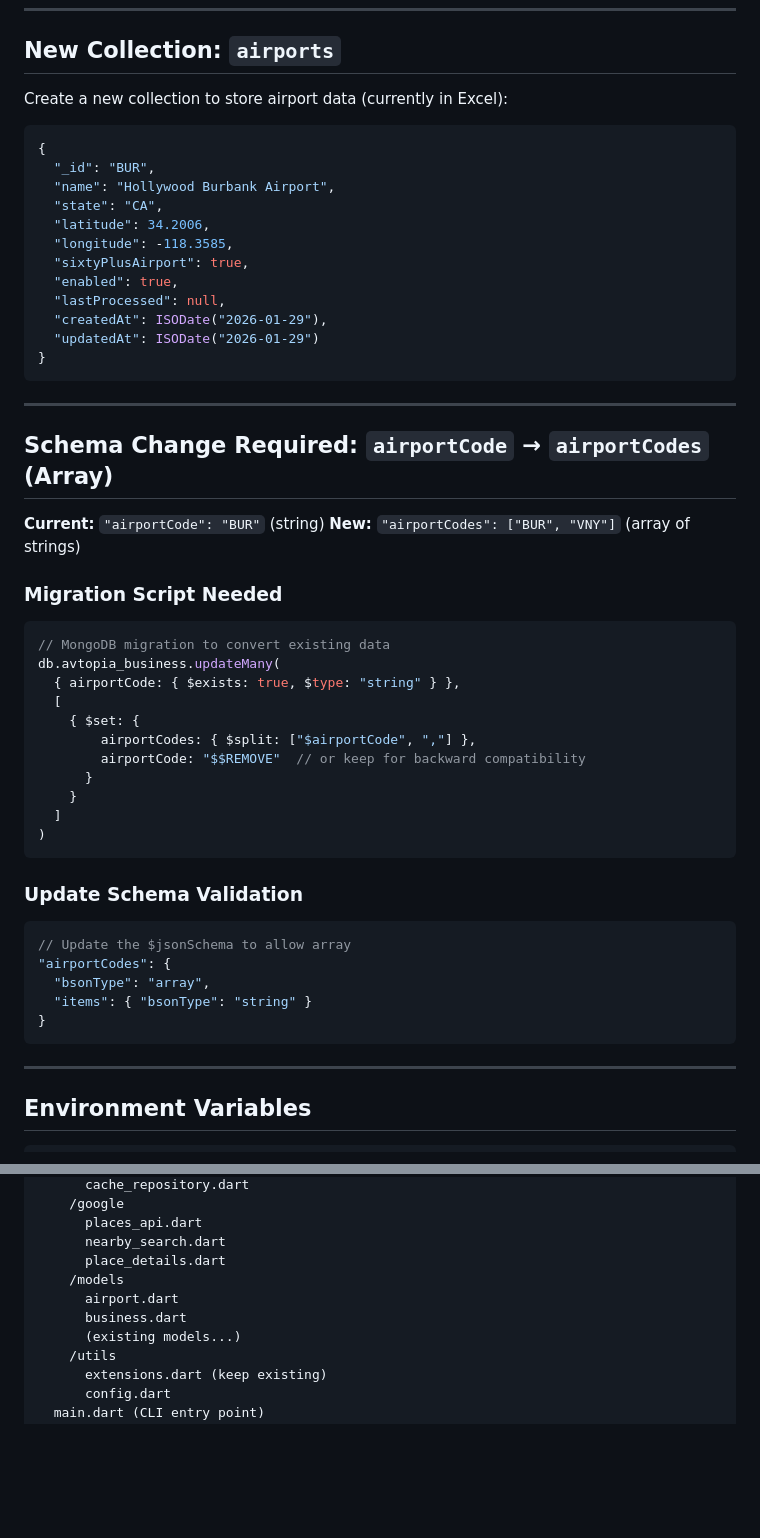
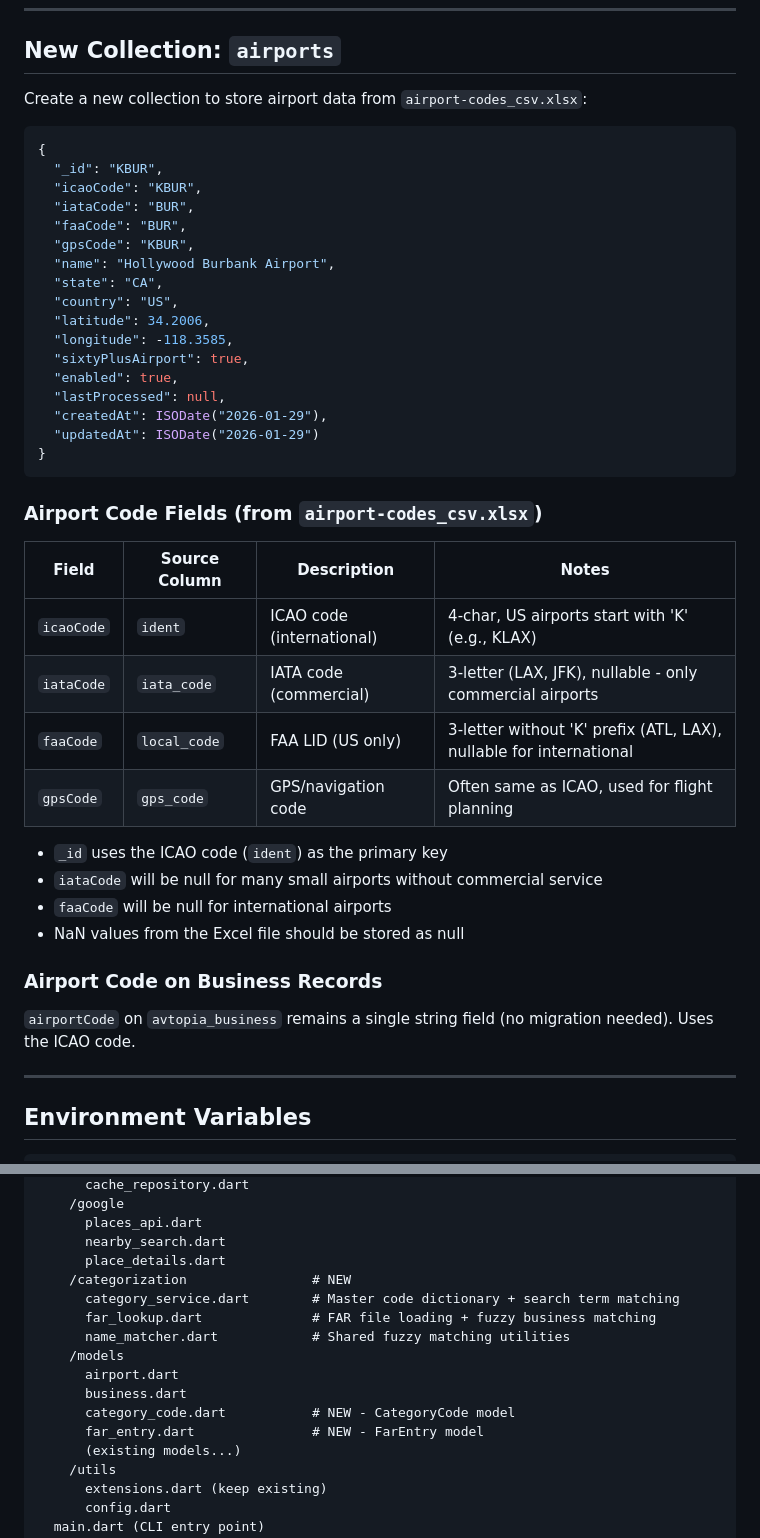
Before and after one commit to jaredbaszler/data_sync_desktop, a Markdown page: .claude/plans/business_search_ehancement_plan.md, 2 parts joined by grey strips. Drawn GitHub-style; blank space fills up the shorter version.

Commit message:
plan finalized

````diff
--- a/.claude/plans/business_search_ehancement_plan.md
+++ b/.claude/plans/business_search_ehancement_plan.md
@@ -171,13 +174,18 @@ MongoDB uses GeoJSON format: `[longitude, latitude]` (opposite of Google's `[lat
 
 ## New Collection: `airports`
 
-Create a new collection to store airport data (currently in Excel):
+Create a new collection to store airport data from `airport-codes_csv.xlsx`:
 
 ```json
 {
-  "_id": "BUR",
+  "_id": "KBUR",
+  "icaoCode": "KBUR",
+  "iataCode": "BUR",
+  "faaCode": "BUR",
+  "gpsCode": "KBUR",
   "name": "Hollywood Burbank Airport",
   "state": "CA",
+  "country": "US",
   "latitude": 34.2006,
   "longitude": -118.3585,
   "sixtyPlusAirport": true,
@@ -188,36 +196,23 @@ Create a new collection to store airport data (currently in Excel):
 }
 ```
 
----
+### Airport Code Fields (from `airport-codes_csv.xlsx`)
 
-## Schema Change Required: `airportCode` → `airportCodes` (Array)
+| Field | Source Column | Description | Notes |
+|-------|-------------|-------------|-------|
+| `icaoCode` | `ident` | ICAO code (international) | 4-char, US airports start with 'K' (e.g., KLAX) |
+| `iataCode` | `iata_code` | IATA code (commercial) | 3-letter (LAX, JFK), nullable - only commercial airports |
+| `faaCode` | `local_code` | FAA LID (US only) | 3-letter without 'K' prefix (ATL, LAX), nullable for international |
+| `gpsCode` | `gps_code` | GPS/navigation code | Often same as ICAO, used for flight planning |
 
-**Current:** `"airportCode": "BUR"` (string)
-**New:** `"airportCodes": ["BUR", "VNY"]` (array of strings)
+- `_id` uses the ICAO code (`ident`) as the primary key
+- `iataCode` will be null for many small airports without commercial service
+- `faaCode` will be null for international airports
+- NaN values from the Excel file should be stored as null
 
-### Migration Script Needed
-```javascript
-// MongoDB migration to convert existing data
-db.avtopia_business.updateMany(
-  { airportCode: { $exists: true, $type: "string" } },
-  [
-    { $set: {
-        airportCodes: { $split: ["$airportCode", ","] },
-        airportCode: "$$REMOVE"  // or keep for backward compatibility
-      }
-    }
-  ]
-)
-```
+### Airport Code on Business Records
 
-### Update Schema Validation
-```javascript
-// Update the $jsonSchema to allow array
-"airportCodes": {
-  "bsonType": "array",
-  "items": { "bsonType": "string" }
-}
-```
+`airportCode` on `avtopia_business` remains a single string field (no migration needed). Uses the ICAO code.
 
 ---
 
@@ -250,9 +245,15 @@ SEARCH_RADIUS_MILES=10
       places_api.dart
       nearby_search.dart
       place_details.dart
+    /categorization                # NEW
+      category_service.dart        # Master code dictionary + search term matching
+      far_lookup.dart              # FAR file loading + fuzzy business matching
+      name_matcher.dart            # Shared fuzzy matching utilities
     /models
       airport.dart
       business.dart
+      category_code.dart           # NEW - CategoryCode model
+      far_entry.dart               # NEW - FarEntry model
       (existing models...)
     /utils
       extensions.dart (keep existing)
````
Also changed, not shown: other parts of .claude/plans/business_search_ehancement_plan.md (+23 -14 lines).
